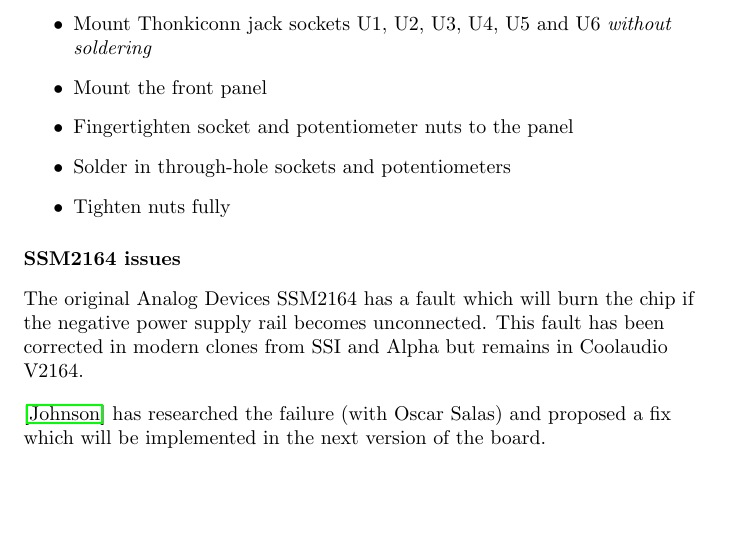
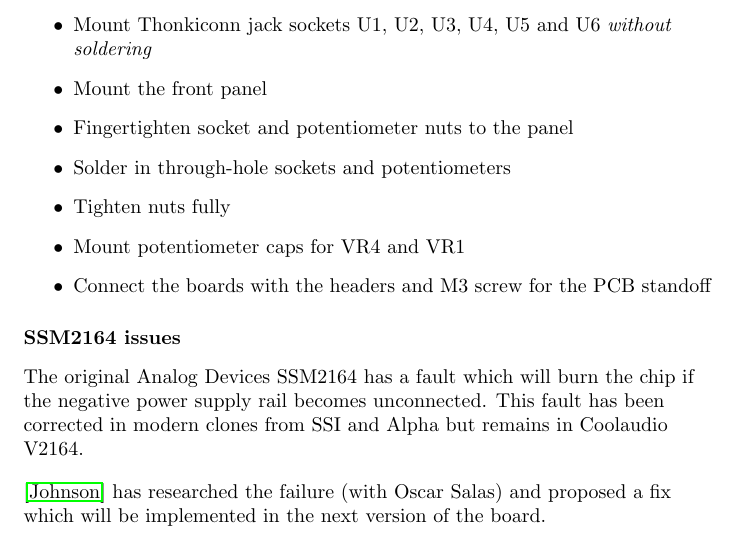
Before and after one commit to janne808/Kocmoc-Eurorack, a LaTeX document (SVF/build_instructions_latex_source/2164_svf_build_instructions.tex): part of page 2 of 11, cut so that both start at the same text, the shorter picture padded with empty space. Compiled offline with pdfLaTeX.

Commit message:
Update build instructions

```diff
--- a/SVF/build_instructions_latex_source/2164_svf_build_instructions.tex
+++ b/SVF/build_instructions_latex_source/2164_svf_build_instructions.tex
@@ -95,6 +95,8 @@
 \item Fingertighten socket and potentiometer nuts to the panel
 \item Solder in through-hole sockets and potentiometers
 \item Tighten nuts fully
+\item Mount potentiometer caps for VR4 and VR1
+\item Connect the boards with the headers and M3 screw for the PCB standoff
 \end{itemize}
 \end{flushleft}
 
```
Also changed, not shown: SVF/2164_svf_build_instructions.pdf.
